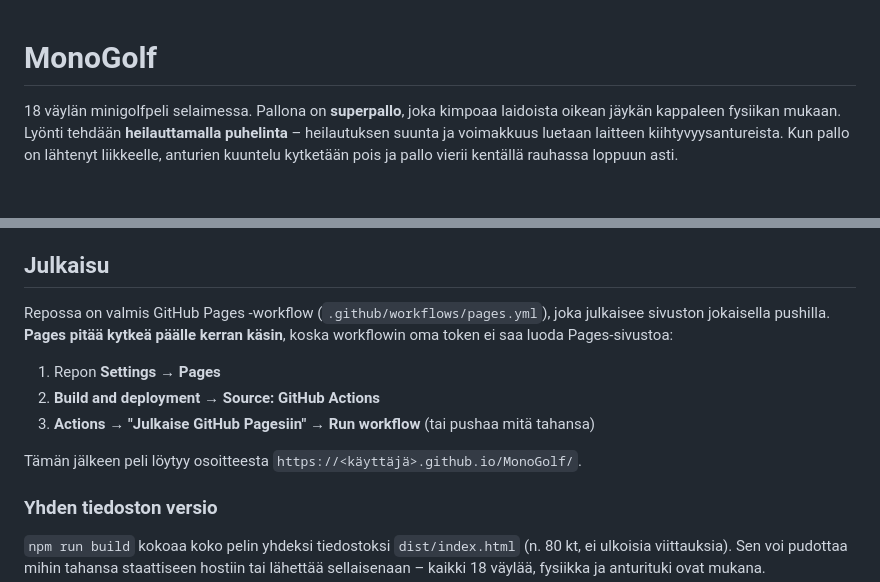
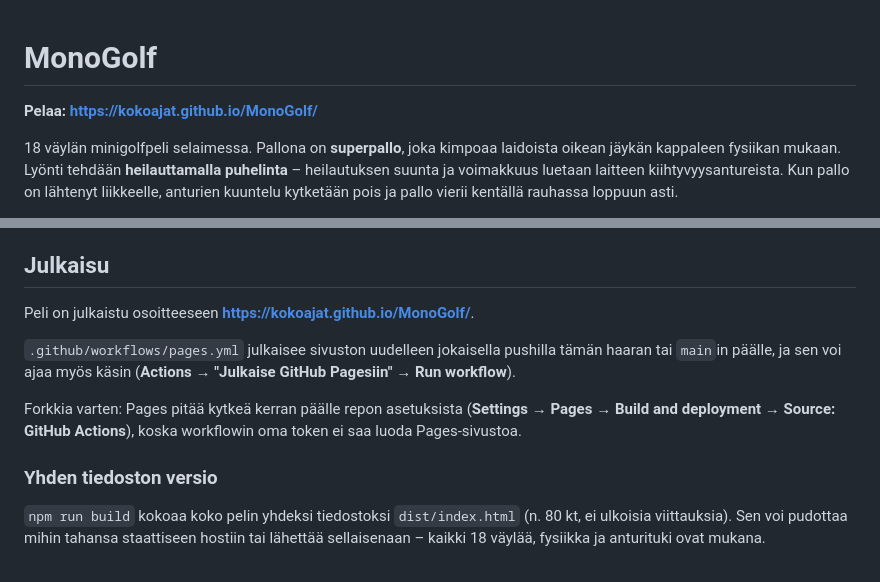
Before and after one commit to kokoajat/MonoGolf, a Markdown page: README.md, 2 parts joined by grey strips. GitHub-like rendering; blank space fills up the shorter version.

Commit message:
Merkitse julkaistu osoite README:hen
Pages on nyt kytketty päälle ja julkaisu ajettu onnistuneesti.

```diff
--- a/README.md
+++ b/README.md
@@ -1,4 +1,6 @@
 # MonoGolf
+
+**Pelaa: https://kokoajat.github.io/MonoGolf/**
 
 18 väylän minigolfpeli selaimessa. Pallona on **superpallo**, joka kimpoaa laidoista
 oikean jäykän kappaleen fysiikan mukaan. Lyönti tehdään **heilauttamalla puhelinta** –
@@ -33,15 +35,15 @@ Avaa selaimessa `http://localhost:8080`.
 
 ## Julkaisu
 
-Repossa on valmis GitHub Pages -workflow (`.github/workflows/pages.yml`), joka julkaisee
-sivuston jokaisella pushilla. **Pages pitää kytkeä päälle kerran käsin**, koska
-workflowin oma token ei saa luoda Pages-sivustoa:
+Peli on julkaistu osoitteeseen **https://kokoajat.github.io/MonoGolf/**.
 
-1. Repon **Settings → Pages**
-2. **Build and deployment → Source: GitHub Actions**
-3. **Actions → "Julkaise GitHub Pagesiin" → Run workflow** (tai pushaa mitä tahansa)
+`.github/workflows/pages.yml` julkaisee sivuston uudelleen jokaisella pushilla tämän
+haaran tai `main`in päälle, ja sen voi ajaa myös käsin (**Actions → "Julkaise GitHub
+Pagesiin" → Run workflow**).
 
-Tämän jälkeen peli löytyy osoitteesta `https://<käyttäjä>.github.io/MonoGolf/`.
+Forkkia varten: Pages pitää kytkeä kerran päälle repon asetuksista
+(**Settings → Pages → Build and deployment → Source: GitHub Actions**), koska
+workflowin oma token ei saa luoda Pages-sivustoa.
 
 ### Yhden tiedoston versio
 
```
